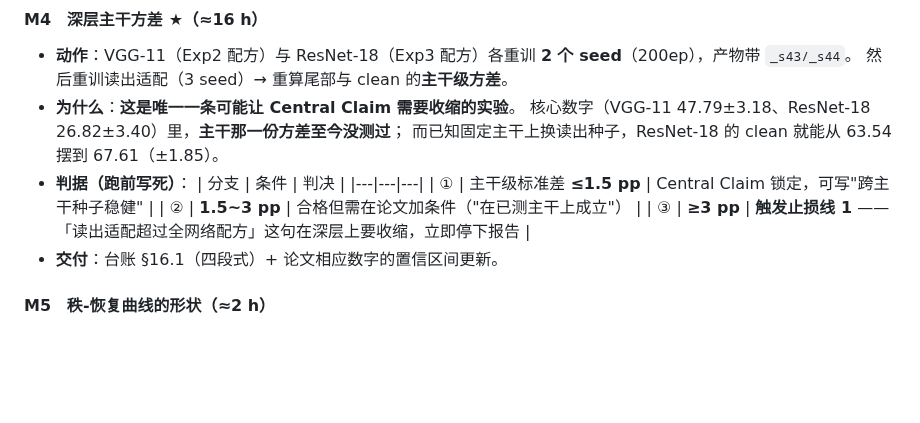
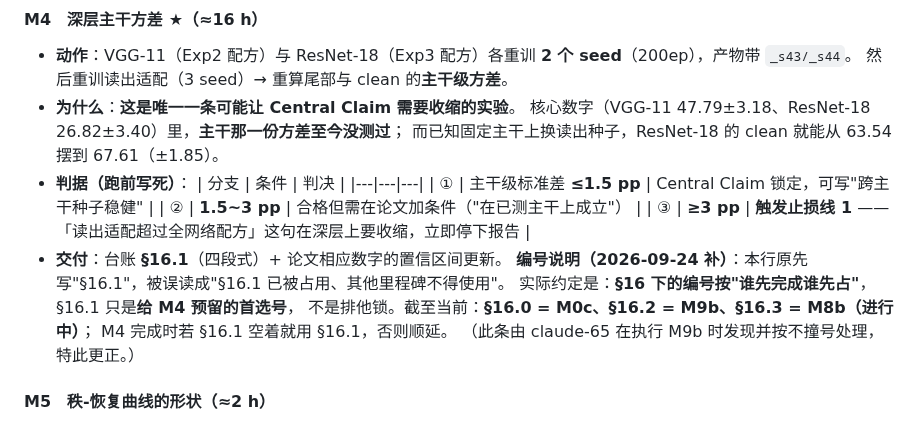
Before and after one commit to DREAMERhyh/2026-Inno-CIM-UCAS-competition, a Markdown page: docs/NEXT_STAGE_TASKS.md, the part around the change. Rendered like a GitHub page; blank space fills up the shorter version.

Commit message:
docs: 更正 §16 编号约定（谁先完成谁先占；§16.1 只是 M4 的首选号，不是排他锁）
claude-65 执行 M9b 时发现该行会被读成"§16.1 已被占用"，遂按不撞号处理
（M9b=§16.2、M8b=§16.3）。已写明当前占用表并注明由谁发现。

```diff
--- a/docs/NEXT_STAGE_TASKS.md
+++ b/docs/NEXT_STAGE_TASKS.md
@@ -150,7 +150,12 @@
   | ① | 主干级标准差 **≤1.5 pp** | Central Claim 锁定，可写"跨主干种子稳健" |
   | ② | **1.5~3 pp** | 合格但需在论文加条件（"在已测主干上成立"） |
   | ③ | **≥3 pp** | **触发止损线 1** —— 「读出适配超过全网络配方」这句在深层上要收缩，立即停下报告 |
-- **交付**：台账 §16.1（四段式）+ 论文相应数字的置信区间更新。
+- **交付**：台账 **§16.1**（四段式）+ 论文相应数字的置信区间更新。
+  **编号说明（2026-09-24 补）**：本行原先写"§16.1"，被误读成"§16.1 已被占用、其他里程碑不得使用"。
+  实际约定是：**§16 下的编号按"谁先完成谁先占"**，§16.1 只是**给 M4 预留的首选号**，
+  不是排他锁。截至当前：**§16.0 = M0c、§16.2 = M9b、§16.3 = M8b（进行中）**；
+  M4 完成时若 §16.1 空着就用 §16.1，否则顺延。
+  （此条由 claude-65 在执行 M9b 时发现并按不撞号处理，特此更正。）
 
 #### M5　秩-恢复曲线的形状（≈2 h）
 - **动作**：补第 **4 个容量档**的秩-恢复点（选一个介于 SimpleCNN 与 ResNet-18 之间的主干）。
```
